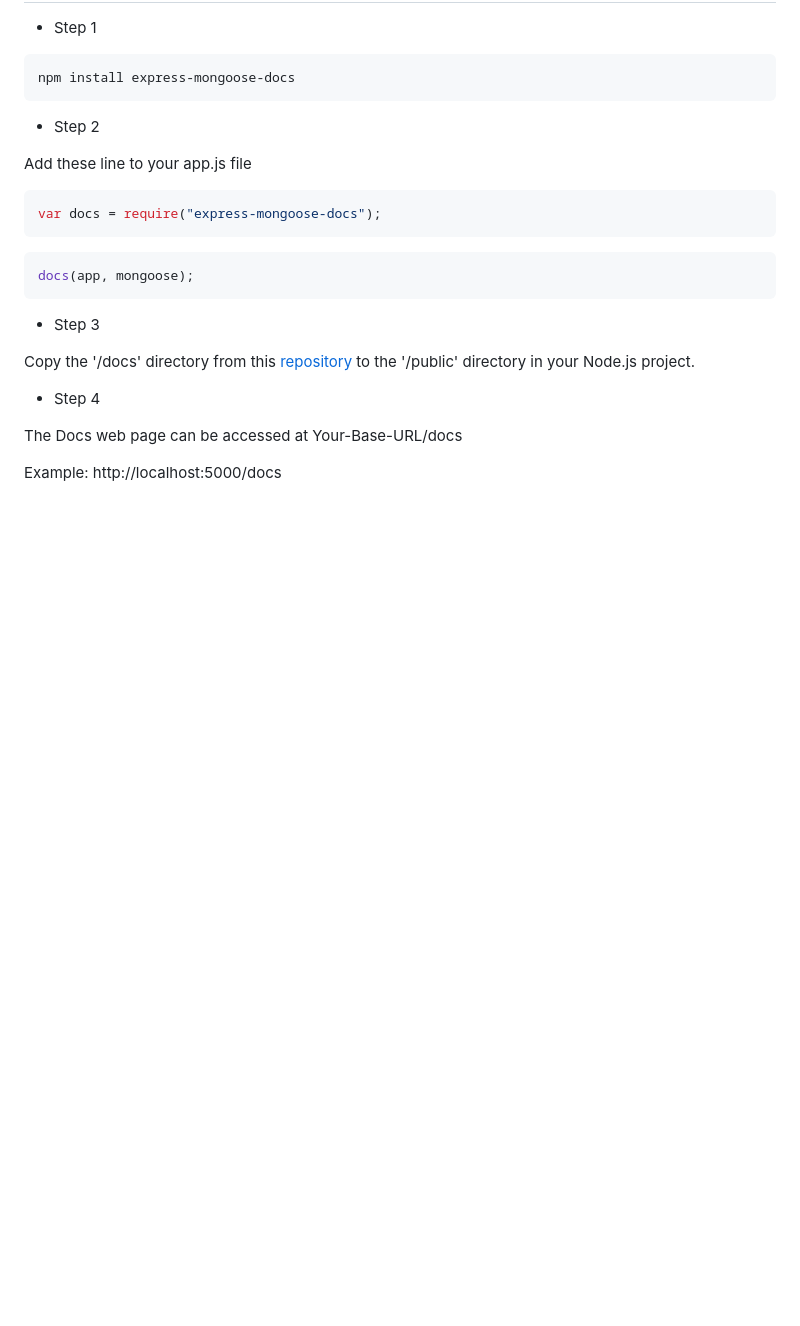
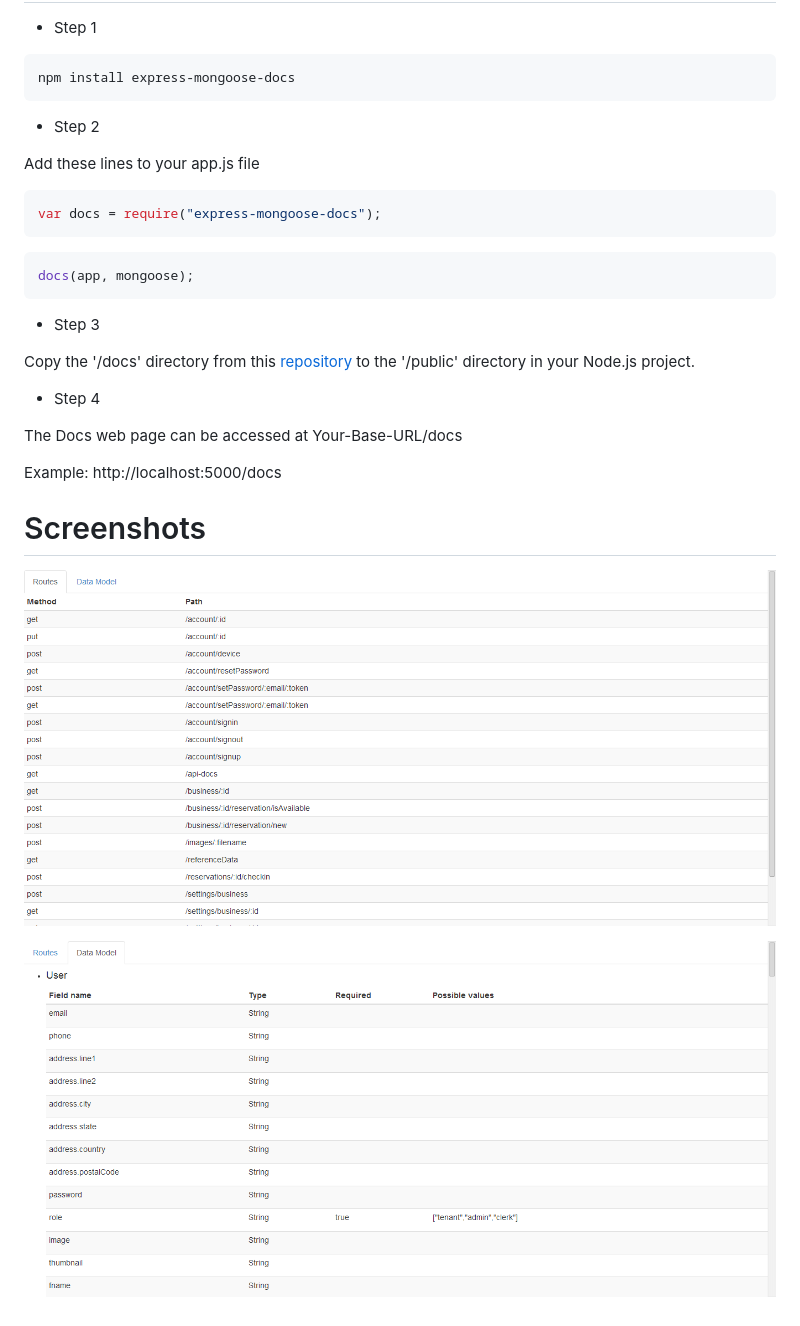
Before and after one commit to nabeel-ahmad/express-mongoose-docs, a Markdown page: README.md, the part around the change. GitHub-like rendering; pictures changed too: screenshots/screenshot1.png (added), screenshots/screenshot2.png (added); blank space fills up the shorter version.

Commit message:
Screenshots

````diff
--- a/README.md
+++ b/README.md
@@ -15,11 +15,12 @@ npm install express-mongoose-docs
 
 * Step 2
 
-Add these line to your app.js file
+Add these lines to your app.js file
 
 ```sh
 var docs = require("express-mongoose-docs");
 ```
+
 
 ```sh
 docs(app, mongoose);
@@ -37,5 +38,13 @@ The Docs web page can be accessed at Your-Base-URL/docs
 
 Example: http://localhost:5000/docs
 
+Screenshots
+===========
+
+![routes](/screenshots/screenshot1.png "Routes")
+
+![data-model](/screenshots/screenshot2.png "Data Model")
+
+
 
 [repository]:https://github.com/nabeel-ahmad/express-mongoose-docs
````
Also changed, not shown: 1 other file.
